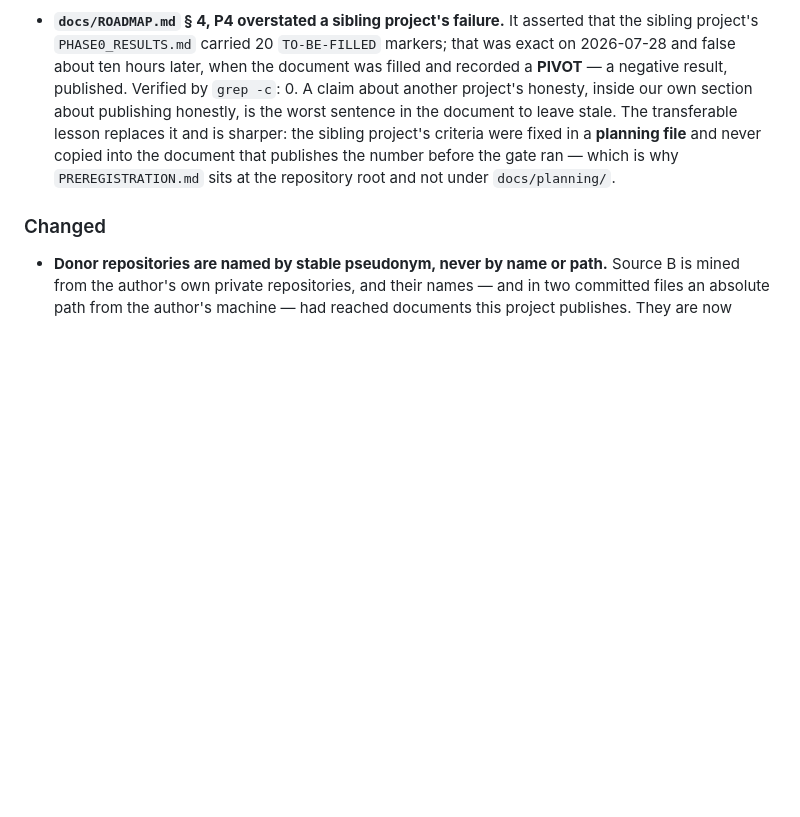
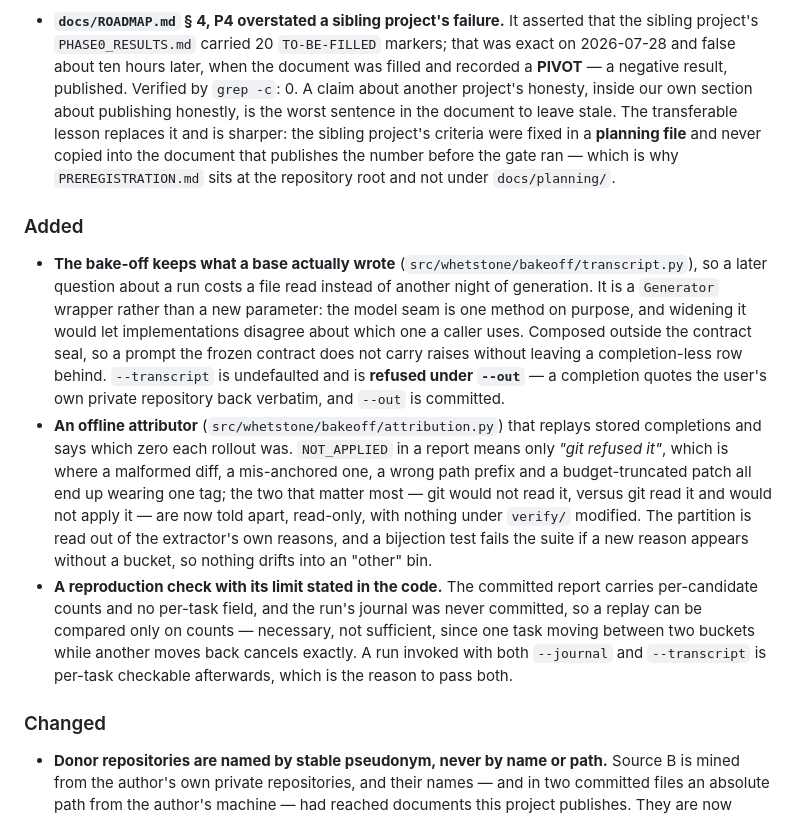
Before and after one commit to haqaliz/whetstone, a Markdown page: CHANGELOG.md, the part around the change. Rendered like a GitHub page; blank space fills up the shorter version.

```diff
--- a/CHANGELOG.md
+++ b/CHANGELOG.md
@@ -179,6 +179,29 @@ in this file restates one, because a figure quoted twice is a figure that can di
   file** and never copied into the document that publishes the number before the gate ran — which
   is why `PREREGISTRATION.md` sits at the repository root and not under `docs/planning/`.
 
+### Added
+
+- **The bake-off keeps what a base actually wrote** (`src/whetstone/bakeoff/transcript.py`), so a
+  later question about a run costs a file read instead of another night of generation. It is a
+  `Generator` wrapper rather than a new parameter: the model seam is one method on purpose, and
+  widening it would let implementations disagree about which one a caller uses. Composed outside
+  the contract seal, so a prompt the frozen contract does not carry raises without leaving a
+  completion-less row behind. `--transcript` is undefaulted and is **refused under `--out`** — a
+  completion quotes the user's own private repository back verbatim, and `--out` is committed.
+- **An offline attributor** (`src/whetstone/bakeoff/attribution.py`) that replays stored
+  completions and says which zero each rollout was. `NOT_APPLIED` in a report means only *"git
+  refused it"*, which is where a malformed diff, a mis-anchored one, a wrong path prefix and a
+  budget-truncated patch all end up wearing one tag; the two that matter most — git would not read
+  it, versus git read it and would not apply it — are now told apart, read-only, with nothing
+  under `verify/` modified. The partition is read out of the extractor's own reasons, and a
+  bijection test fails the suite if a new reason appears without a bucket, so nothing drifts into
+  an "other" bin.
+- **A reproduction check with its limit stated in the code.** The committed report carries
+  per-candidate counts and no per-task field, and the run's journal was never committed, so a
+  replay can be compared only on counts — necessary, not sufficient, since one task moving between
+  two buckets while another moves back cancels exactly. A run invoked with both `--journal` and
+  `--transcript` is per-task checkable afterwards, which is the reason to pass both.
+
 ### Changed
 
 - **Donor repositories are named by stable pseudonym, never by name or path.** Source B is mined
```
Also changed, not shown: CLAUDE.md (+19 -0 lines).
